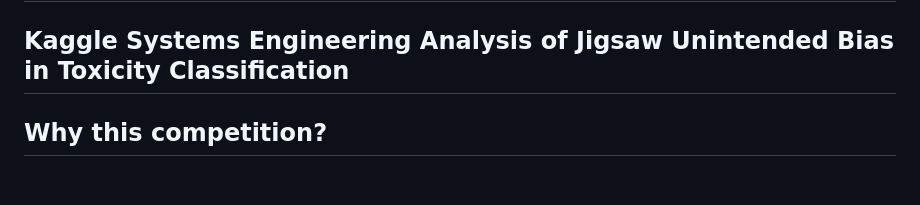
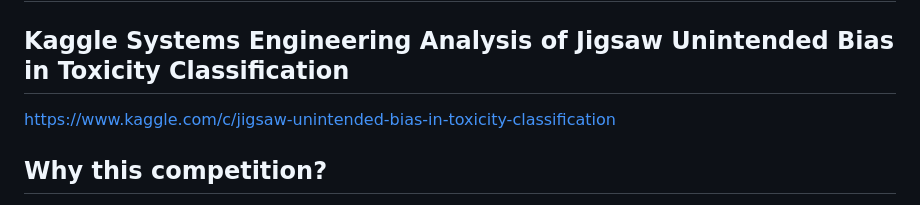
Before and after one commit to Eng-AndreyG/SystemAnalysis, a Markdown page: Workshops/Workshop1/READMEw.md, the part around one of its changes. Rendered like a GitHub page; blank space fills up the shorter version.

```diff
--- a/Workshops/Workshop1/READMEw.md
+++ b/Workshops/Workshop1/READMEw.md
@@ -2,7 +2,7 @@
 # Workshop 1
 
 ## Kaggle Systems Engineering Analysis of Jigsaw Unintended Bias in Toxicity Classification
-
+https://www.kaggle.com/c/jigsaw-unintended-bias-in-toxicity-classification
 ## Why this competition?
 
 This competition was chosen primarily for its dataset, which is mostly natural language processing (NLP) and numerical data, which are easier to analyze to identify system relationships and how the dataset is structured. Furthermore, since it is an artificial intelligence model, this type of language is easier to analyze than the use of images commonly seen in datasets from other competitions that were of interest to us. Another reason we chose this competition is because each comment in the dataset, when classified, makes it much easier for us to understand the topic on which the competition is based. This is unlike other competitions, such as identifying whales or cars, that didn't allow us to identify them in the dataset. This saves us the huge step of having to thoroughly investigate the topic to perform the systematic analysis.
```
Also changed, not shown: other parts of Workshops/Workshop1/READMEw.md (+1 -0 lines).
